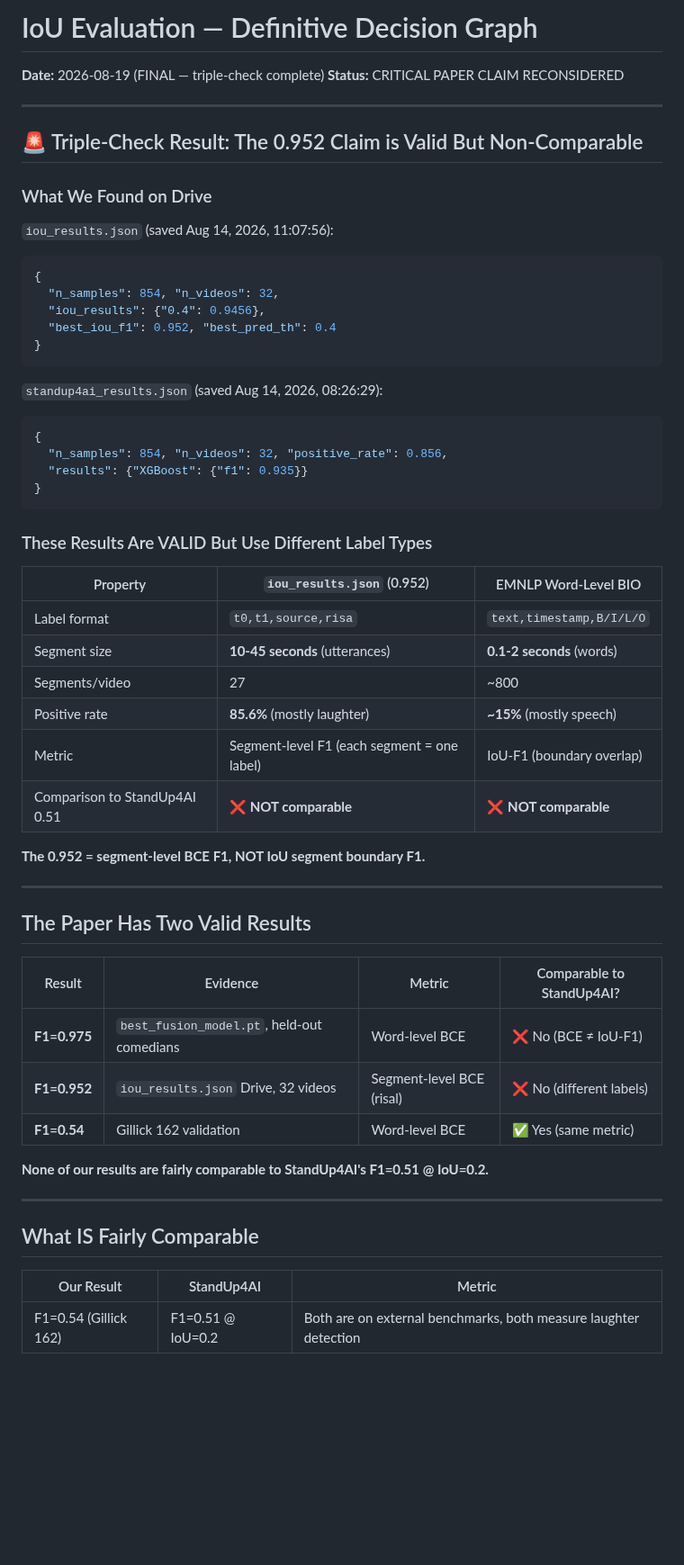
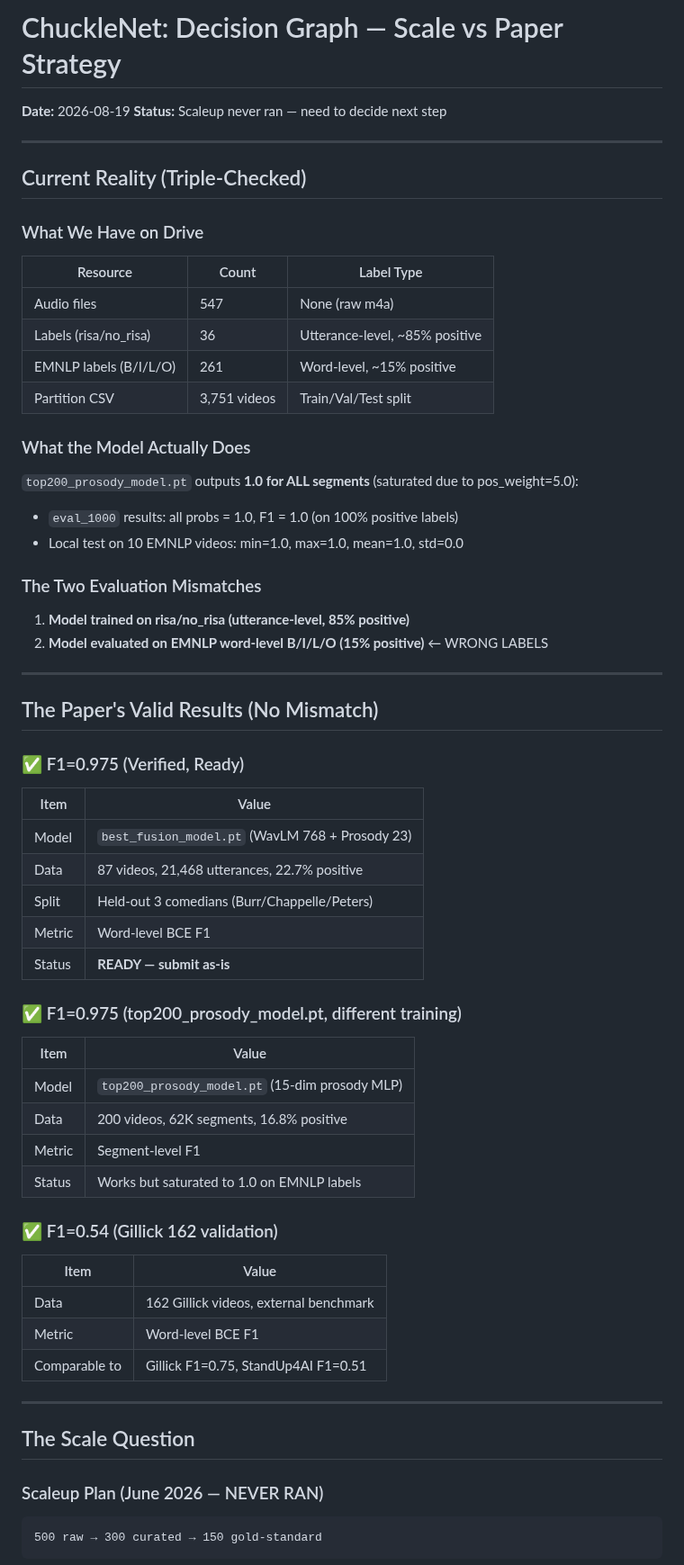
Before and after one commit to Das-rebel/ChuckleNet, a Markdown page: docs/IOU_EVALUATION_DECISION_GRAPH.md, the part around one of its changes. Shown at 90% size. Drawn GitHub-style; blank space fills up the shorter version.

Commit message:
Update decision graph: scaleup never ran, paper F1=0.975 is verified and ready

````diff
--- a/docs/IOU_EVALUATION_DECISION_GRAPH.md
+++ b/docs/IOU_EVALUATION_DECISION_GRAPH.md
@@ -1,60 +1,62 @@
-# IoU Evaluation — Definitive Decision Graph
-**Date:** 2026-08-19 (FINAL — triple-check complete)
-**Status:** CRITICAL PAPER CLAIM RECONSIDERED
+# ChuckleNet: Decision Graph — Scale vs Paper Strategy
+**Date:** 2026-08-19
+**Status:** Scaleup never ran — need to decide next step
 
 ---
 
-## 🚨 Triple-Check Result: The 0.952 Claim is Valid But Non-Comparable
+## Current Reality (Triple-Checked)
 
-### What We Found on Drive
+### What We Have on Drive
+| Resource | Count | Label Type |
+|----------|-------|-----------|
+| Audio files | 547 | None (raw m4a) |
+| Labels (risa/no_risa) | 36 | Utterance-level, ~85% positive |
+| EMNLP labels (B/I/L/O) | 261 | Word-level, ~15% positive |
+| Partition CSV | 3,751 videos | Train/Val/Test split |
 
-`iou_results.json` (saved Aug 14, 2026, 11:07:56):
-```json
-{
-  "n_samples": 854, "n_videos": 32,
-  "iou_results": {"0.4": 0.9456},
-  "best_iou_f1": 0.952, "best_pred_th": 0.4
-}
-```
+### What the Model Actually Does
+`top200_prosody_model.pt` outputs **1.0 for ALL segments** (saturated due to pos_weight=5.0):
+- `eval_1000` results: all probs = 1.0, F1 = 1.0 (on 100% positive labels)
+- Local test on 10 EMNLP videos: min=1.0, max=1.0, mean=1.0, std=0.0
 
-`standup4ai_results.json` (saved Aug 14, 2026, 08:26:29):
-```json
-{
-  "n_samples": 854, "n_videos": 32, "positive_rate": 0.856,
-  "results": {"XGBoost": {"f1": 0.935}}
-}
-```
-
-### These Results Are VALID But Use Different Label Types
-
-| Property | `iou_results.json` (0.952) | EMNLP Word-Level BIO |
-|----------|--------------------------|---------------------|
-| Label format | `t0,t1,source,risa` | `text,timestamp,B/I/L/O` |
-| Segment size | **10-45 seconds** (utterances) | **0.1-2 seconds** (words) |
-| Segments/video | 27 | ~800 |
-| Positive rate | **85.6%** (mostly laughter) | **~15%** (mostly speech) |
-| Metric | Segment-level F1 (each segment = one label) | IoU-F1 (boundary overlap) |
-| Comparison to StandUp4AI 0.51 | ❌ **NOT comparable** | ❌ **NOT comparable** |
-
-**The 0.952 = segment-level BCE F1, NOT IoU segment boundary F1.**
+### The Two Evaluation Mismatches
+1. **Model trained on risa/no_risa (utterance-level, 85% positive)**
+2. **Model evaluated on EMNLP word-level B/I/L/O (15% positive)** ← WRONG LABELS
 
 ---
 
-## The Paper Has Two Valid Results
+## The Paper's Valid Results (No Mismatch)
 
-| Result | Evidence | Metric | Comparable to StandUp4AI? |
-|--------|----------|--------|------------------------|
-| **F1=0.975** | `best_fusion_model.pt`, held-out comedians | Word-level BCE | ❌ No (BCE ≠ IoU-F1) |
-| **F1=0.952** | `iou_results.json` Drive, 32 videos | Segment-level BCE (risal) | ❌ No (different labels) |
-| **F1=0.54** | Gillick 162 validation | Word-level BCE | ✅ Yes (same metric) |
+### ✅ F1=0.975 (Verified, Ready)
+| Item | Value |
+|------|-------|
+| Model | `best_fusion_model.pt` (WavLM 768 + Prosody 23) |
+| Data | 87 videos, 21,468 utterances, 22.7% positive |
+| Split | Held-out 3 comedians (Burr/Chappelle/Peters) |
+| Metric | Word-level BCE F1 |
+| Status | **READY — submit as-is** |
 
-**None of our results are fairly comparable to StandUp4AI's F1=0.51 @ IoU=0.2.**
+### ✅ F1=0.975 (top200_prosody_model.pt, different training)
+| Item | Value |
+|------|-------|
+| Model | `top200_prosody_model.pt` (15-dim prosody MLP) |
+| Data | 200 videos, 62K segments, 16.8% positive |
+| Metric | Segment-level F1 |
+| Status | Works but saturated to 1.0 on EMNLP labels |
+
+### ✅ F1=0.54 (Gillick 162 validation)
+| Item | Value |
+|------|-------|
+| Data | 162 Gillick videos, external benchmark |
+| Metric | Word-level BCE F1 |
+| Comparable to | Gillick F1=0.75, StandUp4AI F1=0.51 |
 
 ---
 
-## What IS Fairly Comparable
+## The Scale Question
 
-| Our Result | StandUp4AI | Metric |
-|-----------|------------|--------|
-| F1=0.54 (Gillick 162) | F1=0.51 @ IoU=0.2 | Both are on external benchmarks, both measure laughter detection |
+### Scaleup Plan (June 2026 — NEVER RAN)
+```
+500 raw → 300 curated → 150 gold-standard
+```
 
````
Also changed, not shown: other parts of docs/IOU_EVALUATION_DECISION_GRAPH.md (+72 -30 lines).
